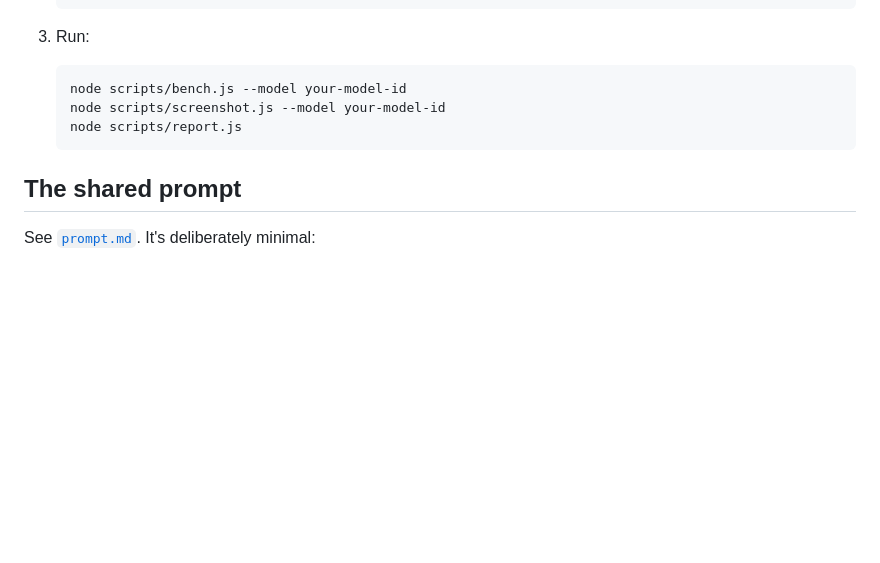
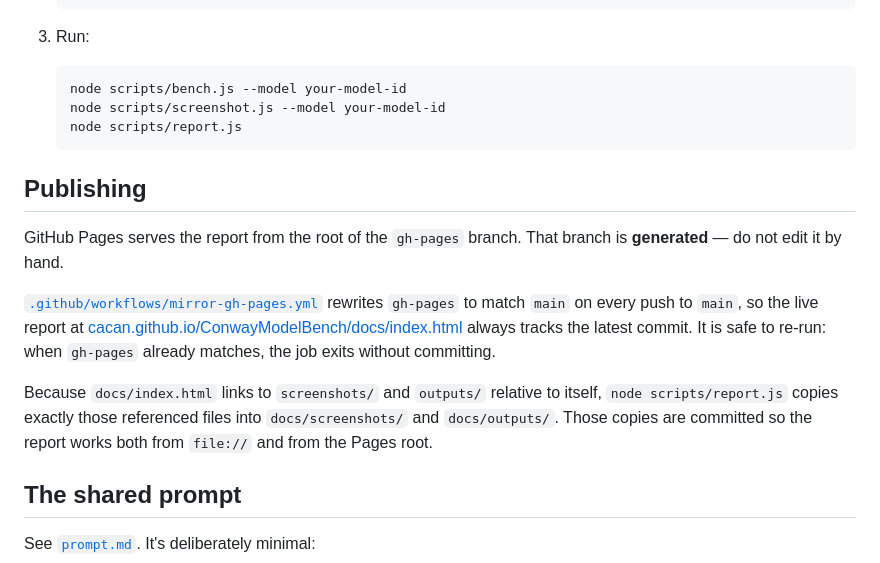
Before and after one commit to cacan/ConwayModelBench, a Markdown page: README.md, the part around the change. GitHub-like rendering; blank space fills up the shorter version.

Commit message:
docs: explain the generated gh-pages deploy in the README

````diff
--- a/README.md
+++ b/README.md
@@ -189,6 +189,14 @@ npm run all    # bench + screenshots + report
    node scripts/report.js
    ```
 
+## Publishing
+
+GitHub Pages serves the report from the root of the `gh-pages` branch. That branch is **generated** — do not edit it by hand.
+
+[`.github/workflows/mirror-gh-pages.yml`](.github/workflows/mirror-gh-pages.yml) rewrites `gh-pages` to match `main` on every push to `main`, so the live report at [cacan.github.io/ConwayModelBench/docs/index.html](https://cacan.github.io/ConwayModelBench/docs/index.html) always tracks the latest commit. It is safe to re-run: when `gh-pages` already matches, the job exits without committing.
+
+Because `docs/index.html` links to `screenshots/` and `outputs/` relative to itself, `node scripts/report.js` copies exactly those referenced files into `docs/screenshots/` and `docs/outputs/`. Those copies are committed so the report works both from `file://` and from the Pages root.
+
 ## The shared prompt
 
 See [`prompt.md`](prompt.md). It's deliberately minimal:
````
